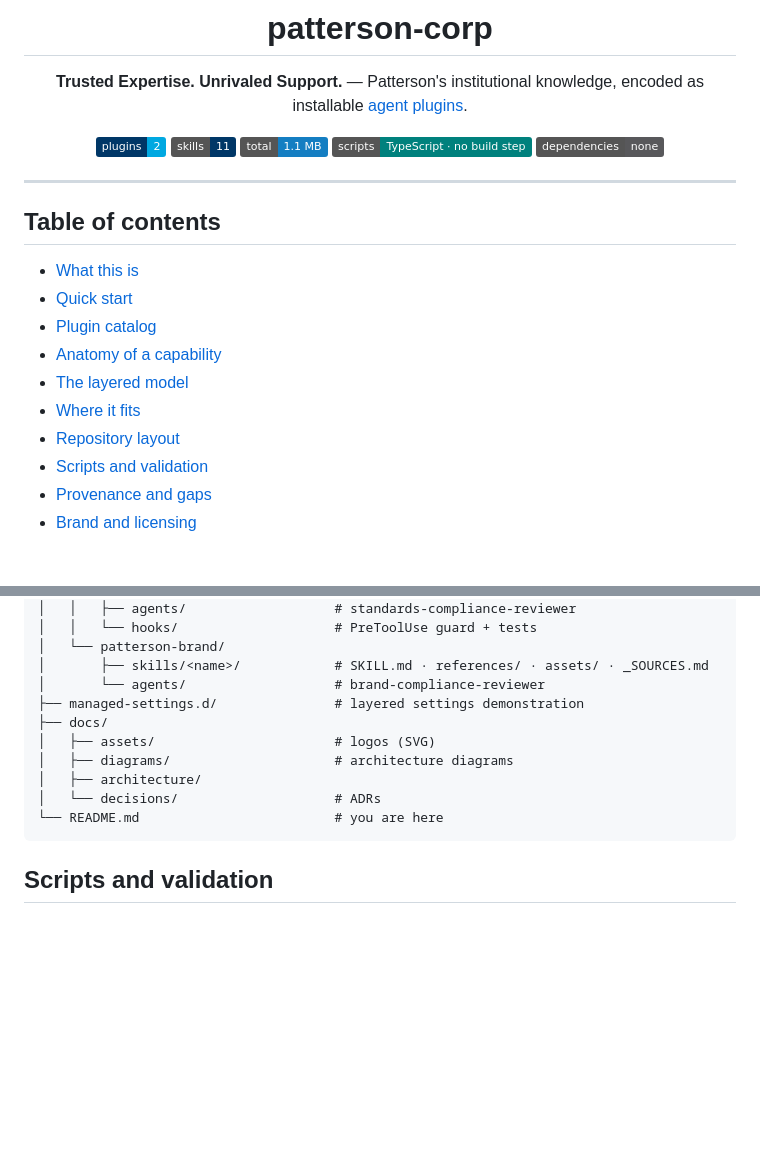
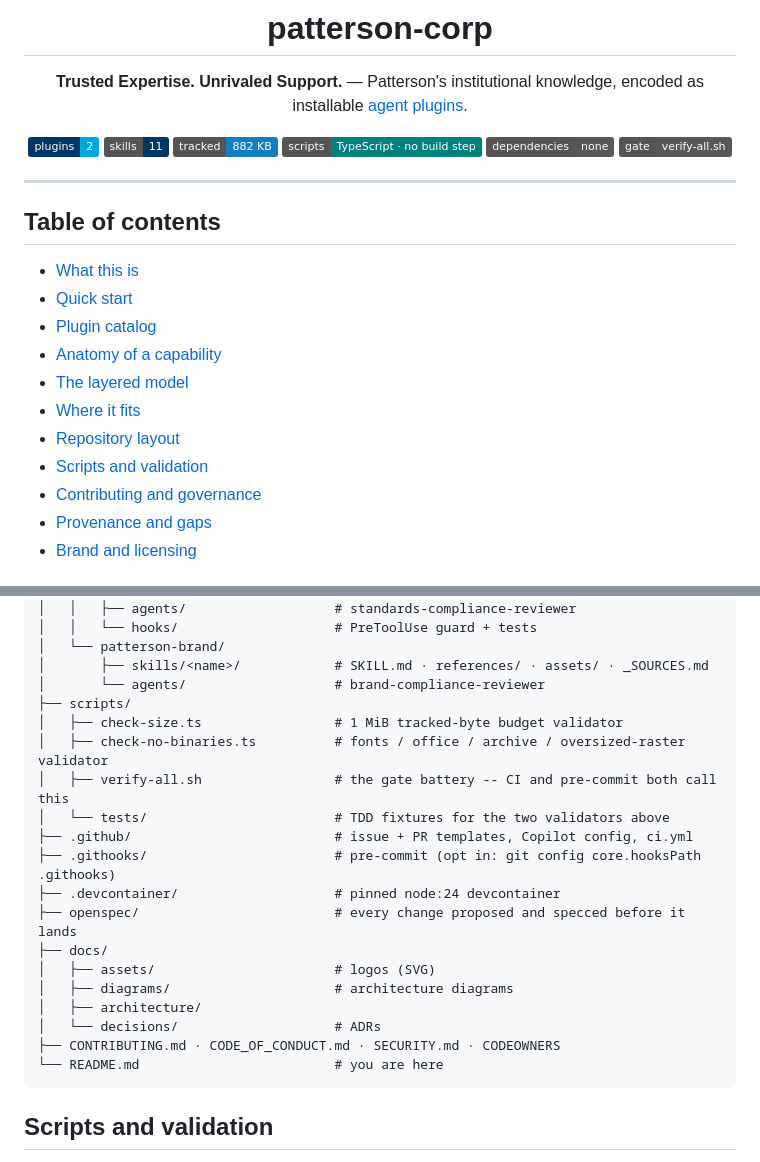
Before and after one commit to patterson-agents/patterson-corp, a Markdown page: README.md, 2 parts joined by grey strips. GitHub-like rendering; badges without logos; blank space fills up the shorter version.

````diff
--- a/README.md
+++ b/README.md
@@ -12,9 +12,10 @@ encoded as installable [agent plugins](https://code.claude.com/docs/en/plugin-ma
 
 ![plugins](https://img.shields.io/badge/plugins-2-00A8E1?labelColor=003767)
 ![skills](https://img.shields.io/badge/skills-11-003767)
-![size](https://img.shields.io/badge/total-1.1_MB-147EC2)
+![size](https://img.shields.io/badge/tracked-882_KB-147EC2)
 ![runtime](https://img.shields.io/badge/scripts-TypeScript_·_no_build_step-00817D)
 ![deps](https://img.shields.io/badge/dependencies-none-58585B)
+![gate](https://img.shields.io/badge/gate-verify--all.sh-58585B)
 
 </div>
 
@@ -30,6 +31,7 @@ encoded as installable [agent plugins](https://code.claude.com/docs/en/plugin-ma
 - [Where it fits](#where-it-fits)
 - [Repository layout](#repository-layout)
 - [Scripts and validation](#scripts-and-validation)
+- [Contributing and governance](#contributing-and-governance)
 - [Provenance and gaps](#provenance-and-gaps)
 - [Brand and licensing](#brand-and-licensing)
 
@@ -134,12 +136,21 @@ patterson-corp/
 │   └── patterson-brand/
 │       ├── skills/<name>/            # SKILL.md · references/ · assets/ · _SOURCES.md
 │       └── agents/                   # brand-compliance-reviewer
-├── managed-settings.d/               # layered settings demonstration
+├── scripts/
+│   ├── check-size.ts                 # 1 MiB tracked-byte budget validator
+│   ├── check-no-binaries.ts          # fonts / office / archive / oversized-raster validator
+│   ├── verify-all.sh                 # the gate battery -- CI and pre-commit both call this
+│   └── tests/                        # TDD fixtures for the two validators above
+├── .github/                          # issue + PR templates, Copilot config, ci.yml
+├── .githooks/                        # pre-commit (opt in: git config core.hooksPath .githooks)
+├── .devcontainer/                    # pinned node:24 devcontainer
+├── openspec/                         # every change proposed and specced before it lands
 ├── docs/
 │   ├── assets/                       # logos (SVG)
 │   ├── diagrams/                     # architecture diagrams
 │   ├── architecture/
 │   └── decisions/                    # ADRs
+├── CONTRIBUTING.md · CODE_OF_CONDUCT.md · SECURITY.md · CODEOWNERS
 └── README.md                         # you are here
 ```
 
````
Also changed, not shown: other parts of README.md (+30 -1 lines).
